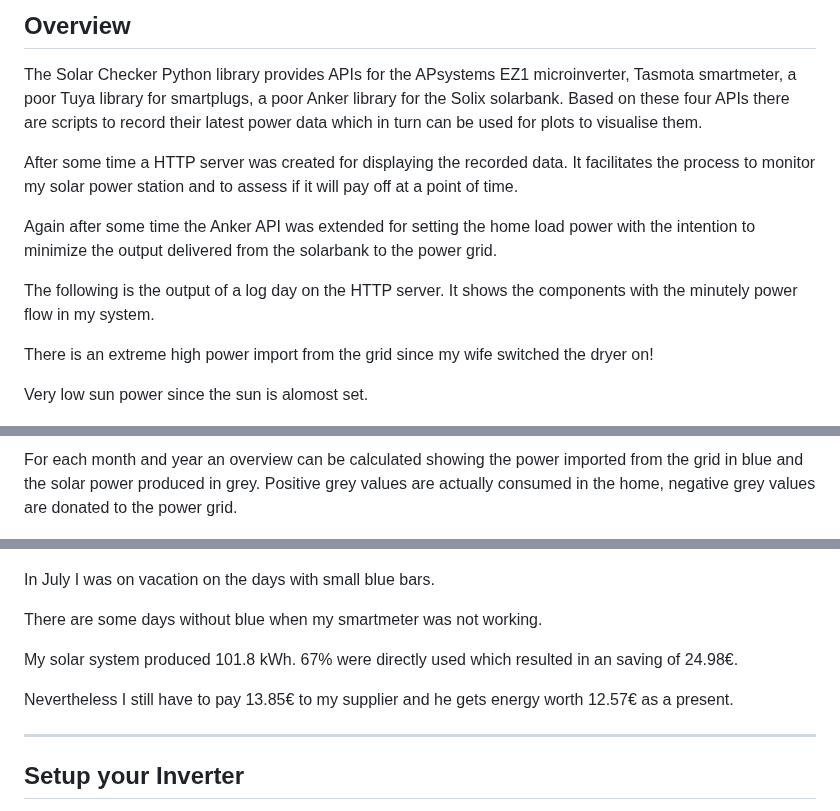
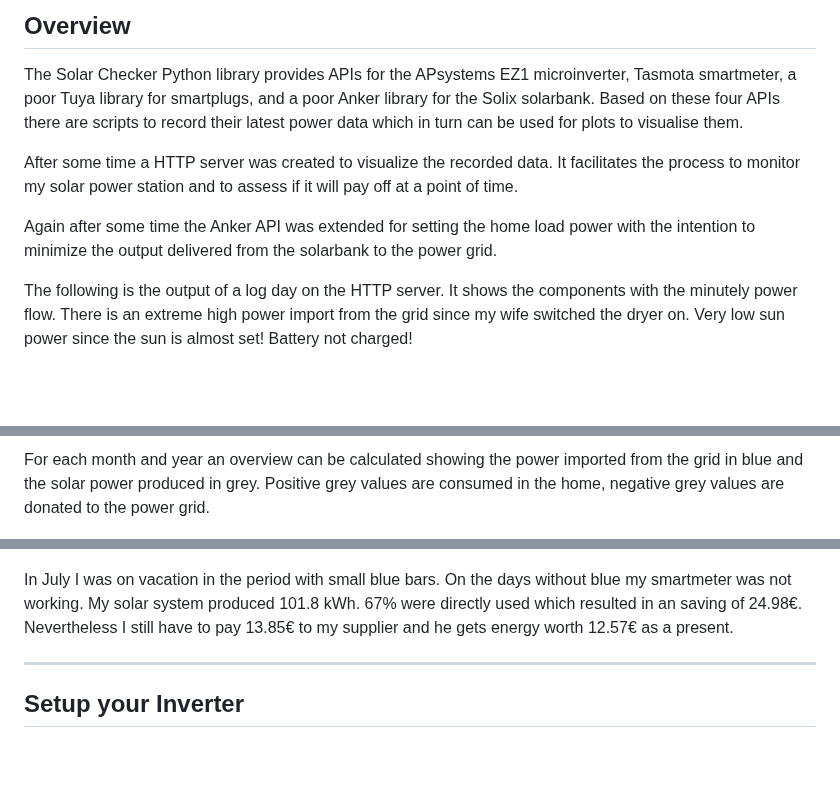
Before and after one commit to r09491/solar_checker, a Markdown page: README.md, 3 parts joined by grey strips. Drawn GitHub-style; blank space fills up the shorter version.

Commit message:
Fixed spelling

```diff
--- a/README.md
+++ b/README.md
@@ -4,11 +4,11 @@
 
 The Solar Checker Python library provides APIs for the APsystems EZ1
 microinverter, Tasmota smartmeter, a poor Tuya library for
-smartplugs, a poor Anker library for the Solix solarbank. Based on
+smartplugs, and a poor Anker library for the Solix solarbank. Based on
 these four APIs there are scripts to record their latest power data
 which in turn can be used for plots to visualise them.
 
-After some time a HTTP server was created for displaying the recorded
+After some time a HTTP server was created to visualize the recorded
 data. It facilitates the process to monitor my solar power station and
 to assess if it will pay off at a point of time.
 
@@ -17,31 +17,24 @@ load power with the intention to minimize the output delivered from
 the solarbank to the power grid.
 
 The following is the output of a log day on the HTTP server. It shows
-the components with the minutely  power flow in my system.
-
-There is an extreme high power import from the grid since my wife switched the dryer on!
-
-Very low sun power since the sun is alomost set.
+the components with the minutely power flow. There is an extreme high
+power import from the grid since my wife switched the dryer on. Very
+low sun power since the sun is almost set! Battery not charged!
 
 ![alt text](images/solar_checker_logday.png)
 
 For each month and year an overview can be calculated showing the
 power imported from the grid in blue and the solar power produced in
-grey. Positive grey values are actually consumed in the home, negative
+grey. Positive grey values are consumed in the home, negative
 grey values are donated to the power grid.
 
 ![alt text](images/solar_checker_logmonth.png)
 
-In July I was on vacation on the days with small blue bars.
-
-There are some days without blue when my smartmeter was not working.
-
-My solar system produced 101.8 kWh. 67% were directly used which
-resulted in an saving of 24.98€.
-
-Nevertheless I still have to pay 13.85€ to my supplier and he gets
-energy worth 12.57€ as a present.
-
+In July I was on vacation in the period with small blue bars. On the days
+without blue my smartmeter was not working.  My solar
+system produced 101.8 kWh. 67% were directly used which resulted in an
+saving of 24.98€. Nevertheless I still have to pay 13.85€ to my
+supplier and he gets energy worth 12.57€ as a present.
 
 ---
 
```
Also changed, not shown: other parts of README.md (+1 -1 lines).
